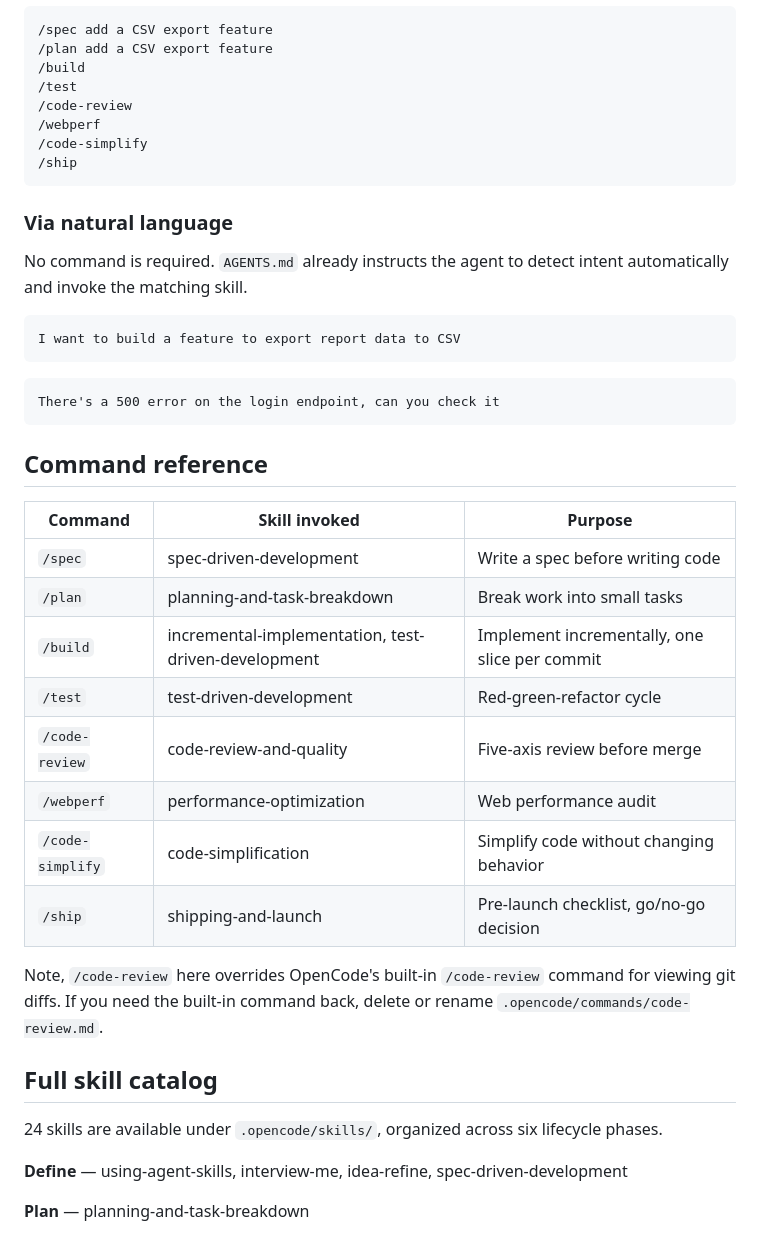
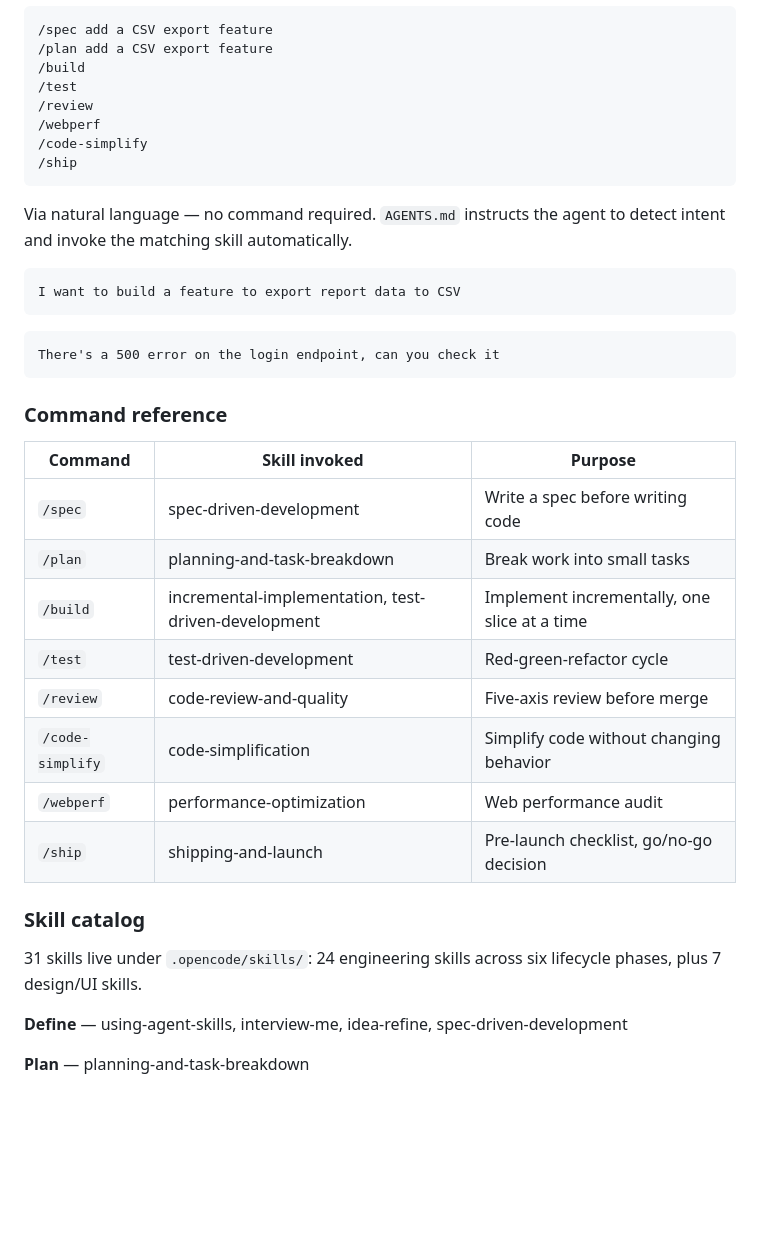
Before and after one commit to fiyosa/opencode, a Markdown page: README.md, the part around one of its changes. Rendered like a GitHub page; blank space fills up the shorter version.

````diff
--- a/README.md
+++ b/README.md
@@ -30,15 +69,13 @@ The original agent-skills repo is built with Claude Code as the primary target,
 /plan add a CSV export feature
 /build
 /test
-/code-review
+/review
 /webperf
 /code-simplify
 /ship
 ```
 
-### Via natural language
-
-No command is required. `AGENTS.md` already instructs the agent to detect intent automatically and invoke the matching skill.
+Via natural language — no command required. `AGENTS.md` instructs the agent to detect intent and invoke the matching skill automatically.
 
 ```
 I want to build a feature to export report data to CSV
@@ -48,24 +85,22 @@ I want to build a feature to export report data to CSV
 There's a 500 error on the login endpoint, can you check it
 ```
 
-## Command reference
+### Command reference
 
-| Command          | Skill invoked                                       | Purpose                                       |
-| ---------------- | --------------------------------------------------- | --------------------------------------------- |
-| `/spec`          | spec-driven-development                             | Write a spec before writing code              |
-| `/plan`          | planning-and-task-breakdown                         | Break work into small tasks                   |
-| `/build`         | incremental-implementation, test-driven-development | Implement incrementally, one slice per commit |
-| `/test`          | test-driven-development                             | Red-green-refactor cycle                      |
-| `/code-review`   | code-review-and-quality                             | Five-axis review before merge                 |
-| `/webperf`       | performance-optimization                            | Web performance audit                         |
-| `/code-simplify` | code-simplification                                 | Simplify code without changing behavior       |
-| `/ship`          | shipping-and-launch                                 | Pre-launch checklist, go/no-go decision       |
+| Command          | Skill invoked                                       | Purpose                                      |
+| ---------------- | --------------------------------------------------- | -------------------------------------------- |
+| `/spec`          | spec-driven-development                             | Write a spec before writing code             |
+| `/plan`          | planning-and-task-breakdown                         | Break work into small tasks                  |
+| `/build`         | incremental-implementation, test-driven-development | Implement incrementally, one slice at a time |
+| `/test`          | test-driven-development                             | Red-green-refactor cycle                     |
+| `/review`        | code-review-and-quality                             | Five-axis review before merge                |
+| `/code-simplify` | code-simplification                                 | Simplify code without changing behavior      |
+| `/webperf`       | performance-optimization                            | Web performance audit                        |
+| `/ship`          | shipping-and-launch                                 | Pre-launch checklist, go/no-go decision      |
 
-Note, `/code-review` here overrides OpenCode's built-in `/code-review` command for viewing git diffs. If you need the built-in command back, delete or rename `.opencode/commands/code-review.md`.
+### Skill catalog
 
-## Full skill catalog
-
-24 skills are available under `.opencode/skills/`, organized across six lifecycle phases.
+31 skills live under `.opencode/skills/`: 24 engineering skills across six lifecycle phases, plus 7 design/UI skills.
 
 **Define** — using-agent-skills, interview-me, idea-refine, spec-driven-development
 
````
Also changed, not shown: other parts of README.md (+68 -49 lines).
